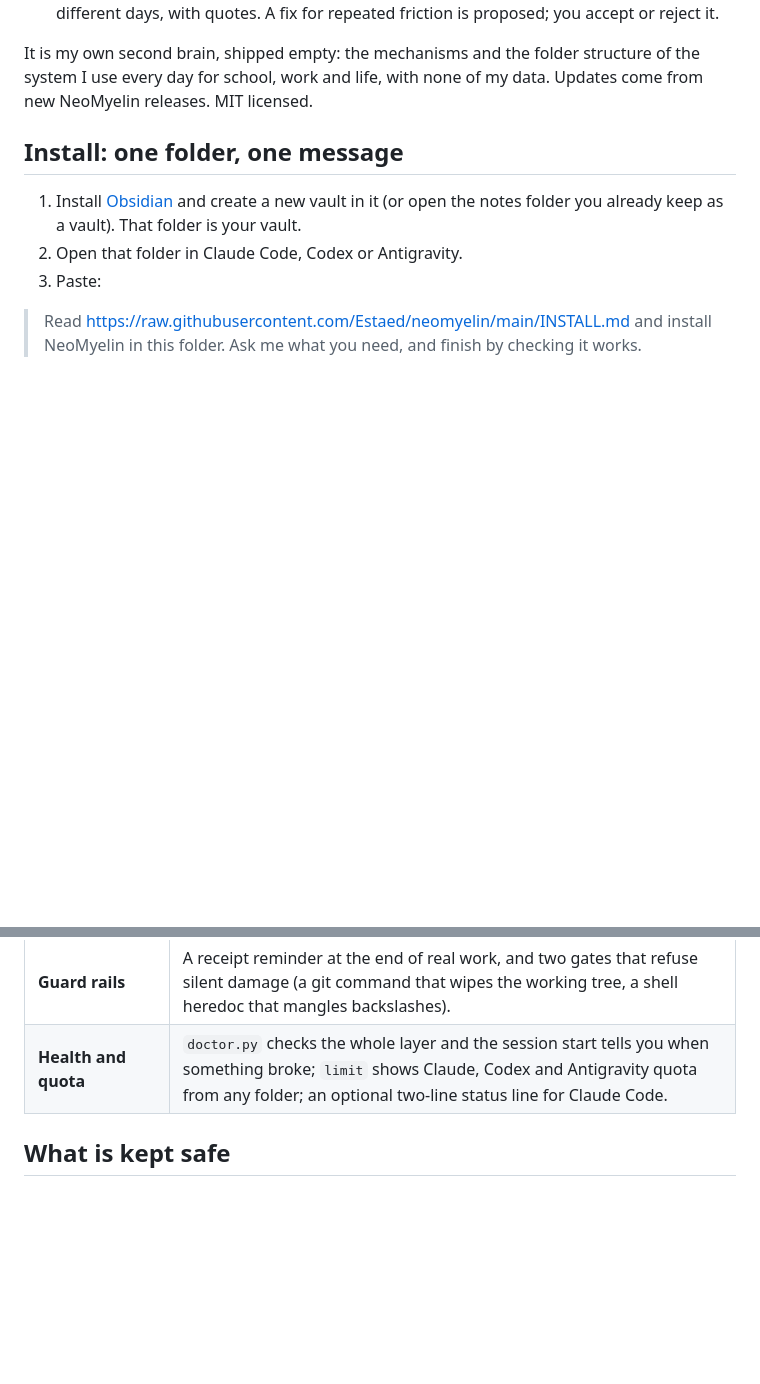
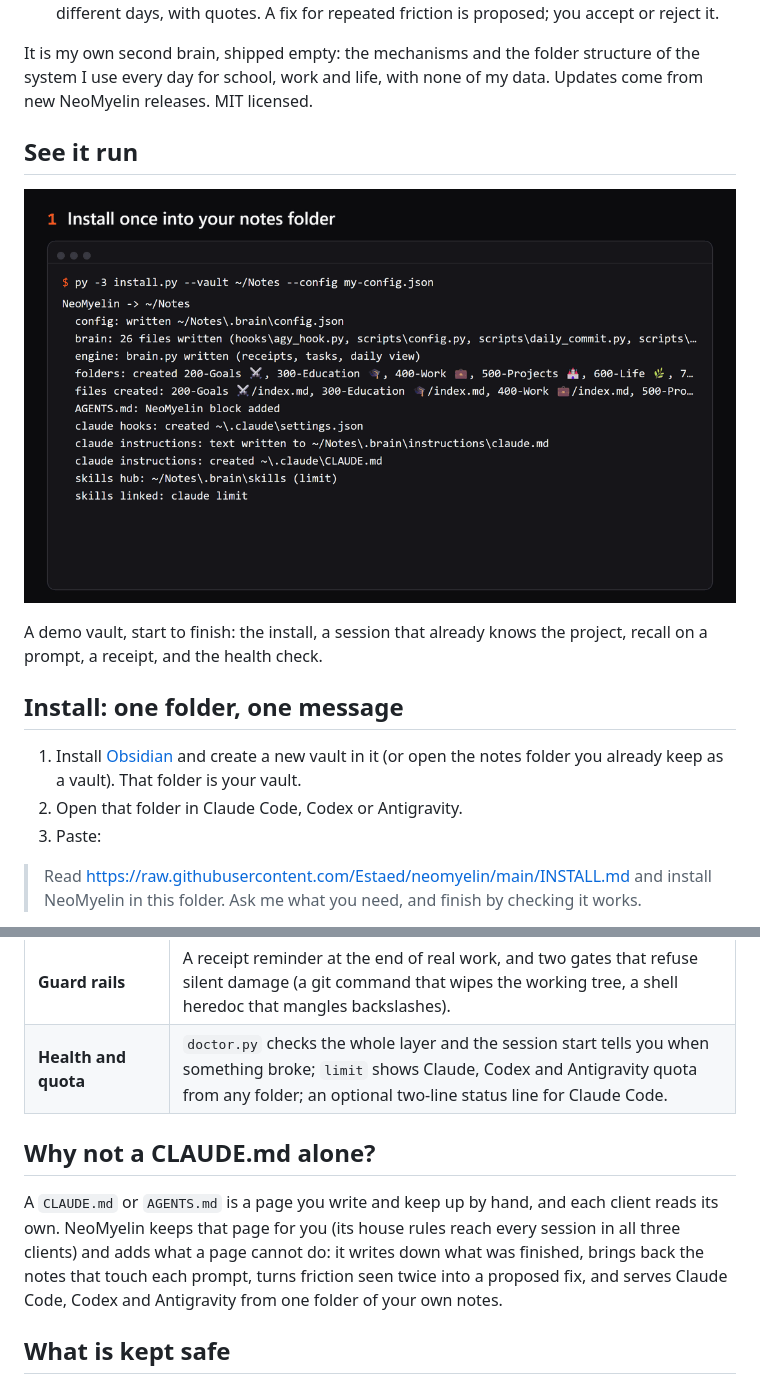
Before and after one commit to Estaed/neomyelin, a Markdown page: README.md, 2 parts joined by grey strips. GitHub-like rendering; folded sections open; blank space fills up the shorter version.

```diff
--- a/README.md
+++ b/README.md
@@ -25,6 +23,13 @@ assistant you already use: Claude Code, Codex or Antigravity.
 It is my own second brain, shipped empty: the mechanisms and the folder structure of the system I
 use every day for school, work and life, with none of my data. Updates come from new NeoMyelin
 releases. MIT licensed.
+
+## See it run
+
+![A demo vault: install, a session that starts knowing the project, recall on a prompt, a receipt, the health check](docs/img/demo.gif)
+
+A demo vault, start to finish: the install, a session that already knows the project, recall on a
+prompt, a receipt, and the health check.
 
 ## Install: one folder, one message
 
@@ -75,6 +87,14 @@ the one trust step your client needs.
 
 </details>
 
+## Why not a CLAUDE.md alone?
+
+A `CLAUDE.md` or `AGENTS.md` is a page you write and keep up by hand, and each client reads its own.
+NeoMyelin keeps that page for you (its house rules reach every session in all three clients) and
+adds what a page cannot do: it writes down what was finished, brings back the notes that touch each
+prompt, turns friction seen twice into a proposed fix, and serves Claude Code, Codex and Antigravity
+from one folder of your own notes.
+
 ## What is kept safe
 
 - Installing into a folder that already holds notes adds NeoMyelin's folders and files next to
```
Also changed, not shown: other parts of README.md (+24 -11 lines), CHANGELOG.md (+10 -0 lines), docs/img/evidence.jpg (added), docs/img/how-it-works.jpg (added), docs/img/loop.gif (deleted), docs/img/social-preview.jpg (added), 2 other files.
